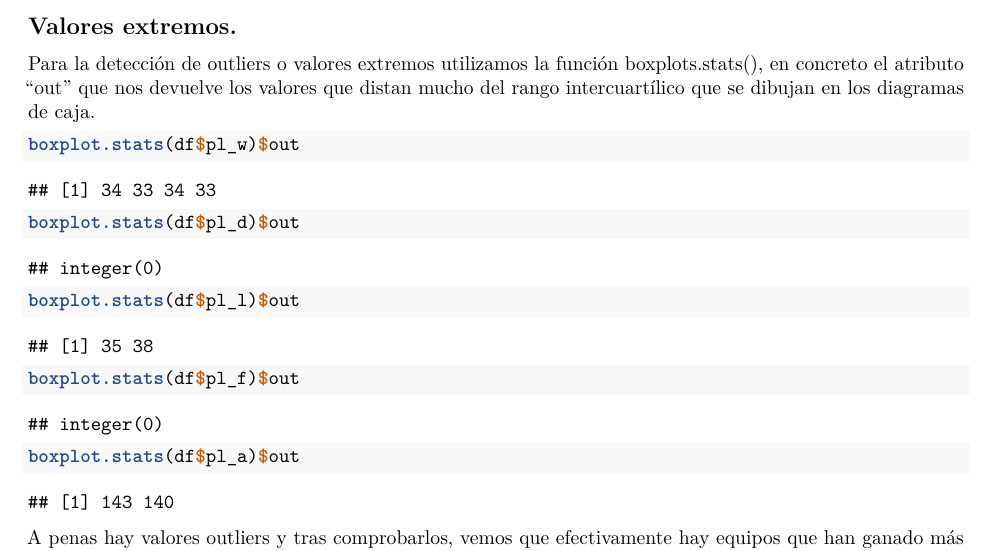
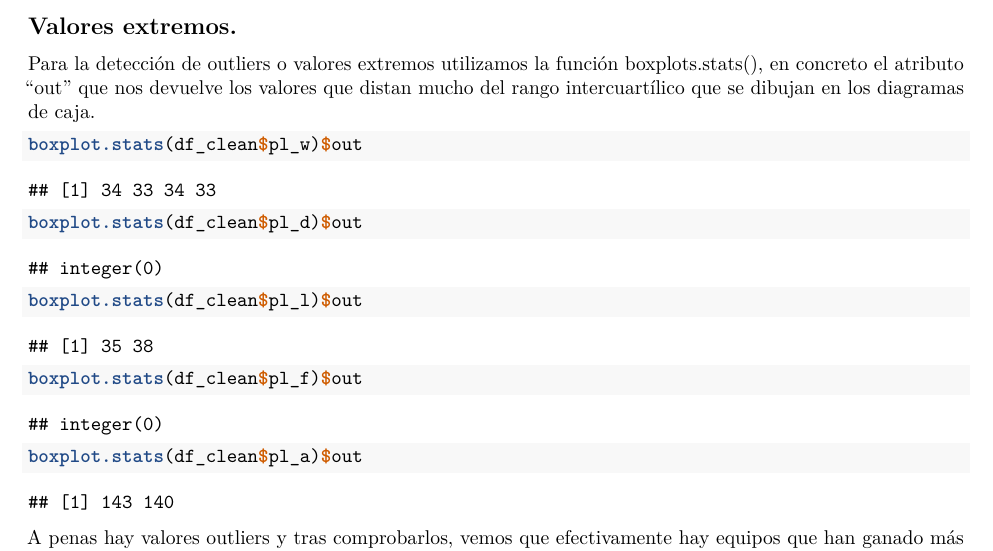
Before and after one commit to santiago-dc/PRA2_limpieza_analisis, an R Markdown document (analysis.Rmd): part of page 5 of 10, cut so that both start at the same text. Rendered offline with R 4.5, knitr and Pandoc, then LaTeX, with nearby package versions; code that draws random numbers runs with fixed seeds of ours.

Commit message:
pequeño retoque en limpieza

````diff
--- a/analysis.Rmd
+++ b/analysis.Rmd
@@ -179,23 +179,23 @@ Hay muchos datos que son igual a cero. Debido a la naturaleza del dataframe no e
 Para la detección de outliers o valores extremos utilizamos la función boxplots.stats(), en concreto el atributo "out" que nos devuelve los valores que distan mucho del rango intercuartílico que se dibujan en los diagramas de caja.
 
 ```{r}
-boxplot.stats(df$pl_w)$out
+boxplot.stats(df_clean$pl_w)$out
 ```
 
 ```{r}
-boxplot.stats(df$pl_d)$out
+boxplot.stats(df_clean$pl_d)$out
 ```
 
 ```{r}
-boxplot.stats(df$pl_l)$out
+boxplot.stats(df_clean$pl_l)$out
 ```
 
 ```{r}
-boxplot.stats(df$pl_f)$out
+boxplot.stats(df_clean$pl_f)$out
 ```
 
 ```{r}
-boxplot.stats(df$pl_a)$out
+boxplot.stats(df_clean$pl_a)$out
 ```
 
 A penas hay valores outliers y tras comprobarlos, vemos que efectivamente hay equipos que han ganado más de 30 partidos en una competición y lo mismo ocurre con las derrotas y los goles en contra.
````
Also changed, not shown: .RData (added), analysis_files/figure-latex/unnamed-chunk-22-1.pdf (added), 1 other file.
